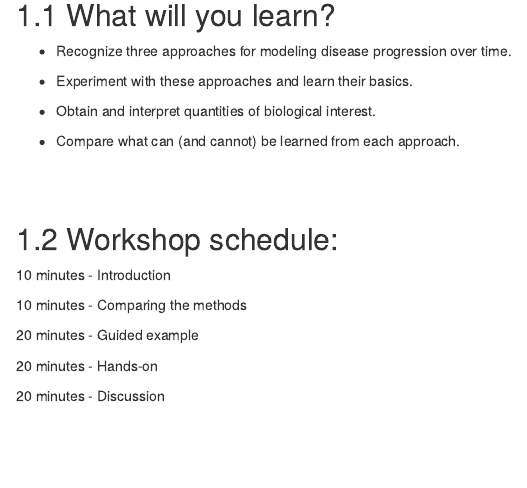
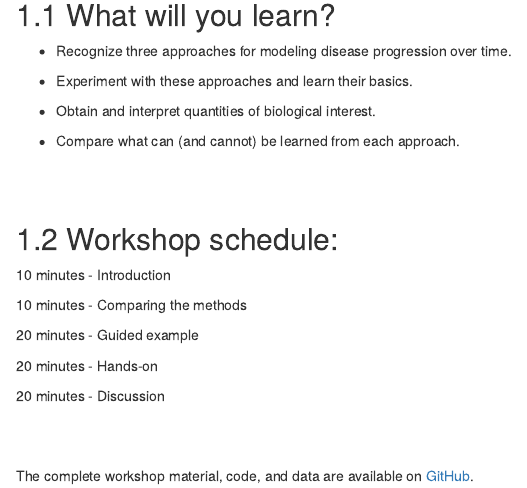
Before and after one commit to ClaudioDSJr11/Analyzing-Biological-Processes-Over-Time, an R Markdown document (index.Rmd): the page in a window 1100 px wide, from 250 px down. Rendered offline with R 4.5, knitr and Pandoc, with nearby package versions; drawn as R Markdown's standard HTML page in place of the format the file asks for.

Commit message:
Workshop org

```diff
--- a/_bookdown.yml
+++ b/_bookdown.yml
@@ -1,5 +1,7 @@
 book_filename: "Analyzing-Biological-Processes-Over-Time"
 delete_merged_file: true
+
+repo: "https://github.com/ClaudioDSJr11/Analyzing-Biological-Processes-Over-Time"
 
 rmd_files:
   - "index.Rmd"
--- a/index.Rmd
+++ b/index.Rmd
@@ -33,3 +33,8 @@ bibliography: references.bib
 20 minutes - Hands-on
 
 20 minutes - Discussion
+
+<br><br>
+
+The complete workshop material, code, and data are available on
+[GitHub](ClaudioDSJr11/Analyzing-Biological-Processes-Over-Time).
```
